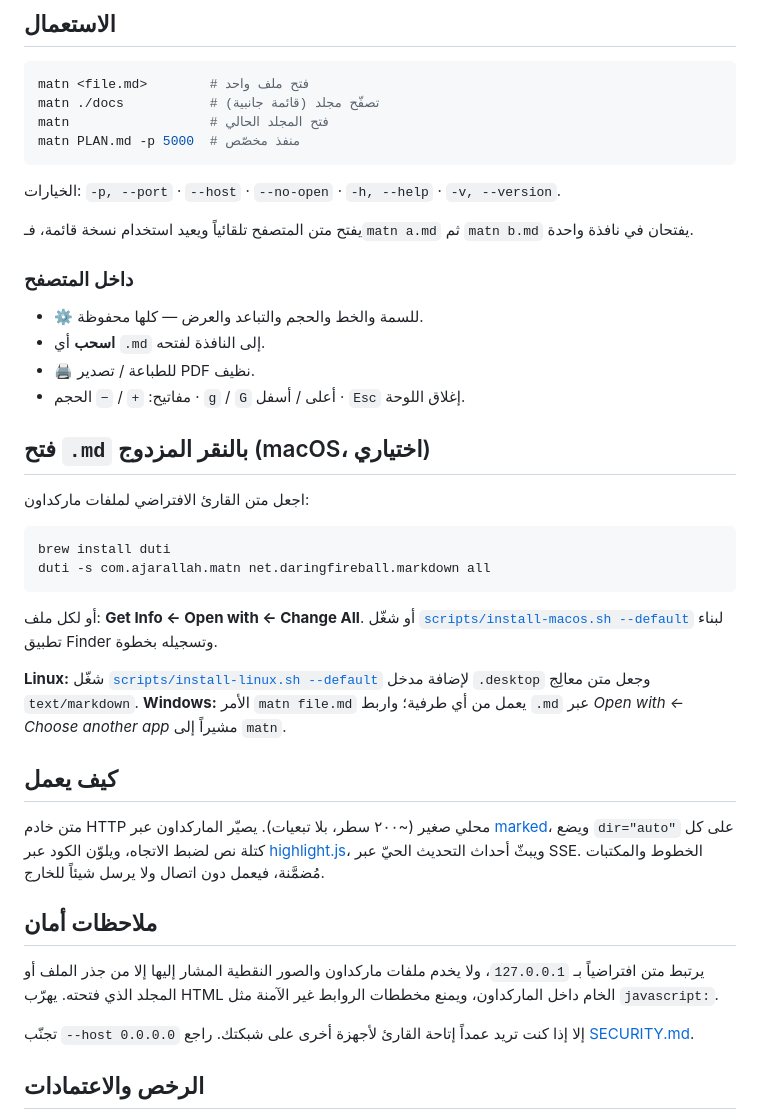
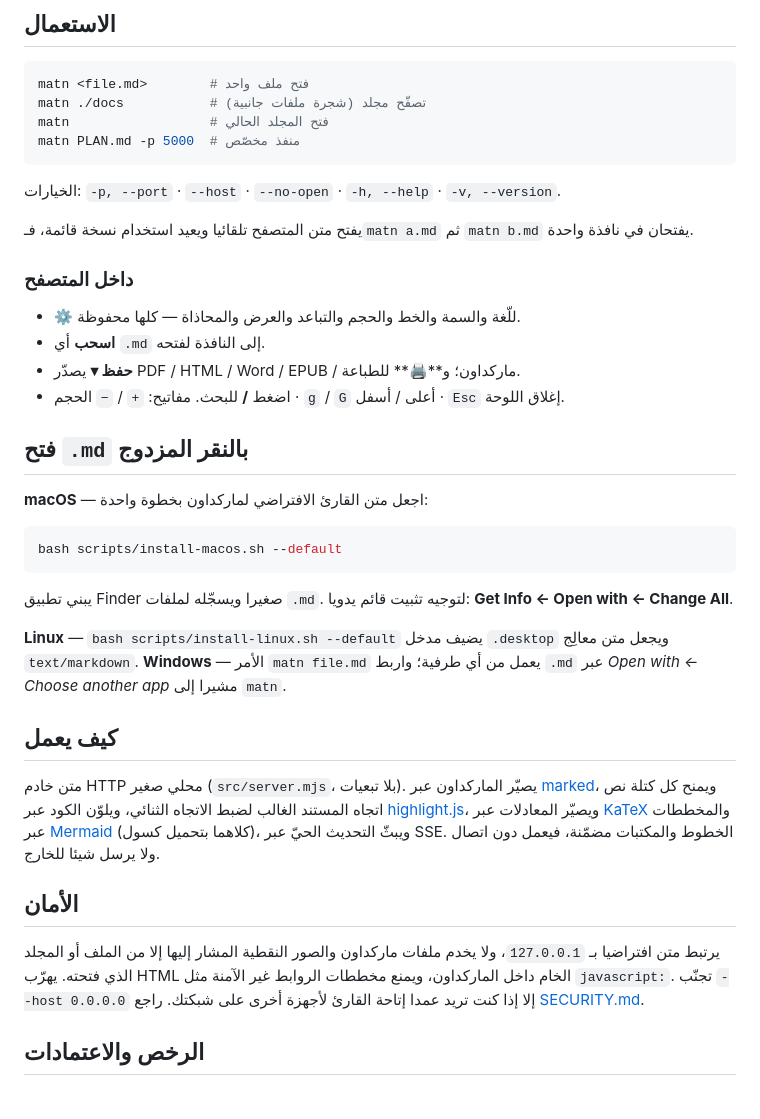
Before and after one commit to Ajarallah/matn, a Markdown page: README.ar.md, the part around one of its changes. GitHub-like rendering.

````diff
--- a/README.ar.md
+++ b/README.ar.md
@@ -70,54 +95,52 @@ matn README.md
 
 ```bash
 matn <file.md>        # فتح ملف واحد
-matn ./docs           # تصفّح مجلد (قائمة جانبية)
+matn ./docs           # تصفّح مجلد (شجرة ملفات جانبية)
 matn                  # فتح المجلد الحالي
 matn PLAN.md -p 5000  # منفذ مخصّص
 ```
 
 الخيارات: `-p, --port` · `--host` · `--no-open` · `-h, --help` · `-v, --version`.
 
-يفتح متن المتصفح تلقائياً ويعيد استخدام نسخة قائمة، فـ`matn a.md` ثم `matn b.md` يفتحان في نافذة واحدة.
+يفتح متن المتصفح تلقائيا ويعيد استخدام نسخة قائمة، فـ`matn a.md` ثم `matn b.md` يفتحان في نافذة واحدة.
 
 ### داخل المتصفح
 
-- **⚙** للسمة والخط والحجم والتباعد والعرض — كلها محفوظة.
+- **⚙** للّغة والسمة والخط والحجم والتباعد والعرض والمحاذاة — كلها محفوظة.
 - **اسحب** أي `.md` إلى النافذة لفتحه.
-- **🖨️** للطباعة / تصدير PDF نظيف.
-- مفاتيح: `+` / `−` الحجم · `g` / `G` أعلى / أسفل · `Esc` إغلاق اللوحة.
+- **حفظ ▾** يصدّر PDF / HTML / Word / EPUB / ماركداون؛ و**🖨️** للطباعة.
+- اضغط **/** للبحث. مفاتيح: `+` / `−` الحجم · `g` / `G` أعلى / أسفل · `Esc` إغلاق اللوحة.
 
-## فتح `.md` بالنقر المزدوج (macOS، اختياري)
+## فتح `.md` بالنقر المزدوج
 
-اجعل متن القارئ الافتراضي لملفات ماركداون:
+**macOS** — اجعل متن القارئ الافتراضي لماركداون بخطوة واحدة:
 
 ```bash
-brew install duti
-duti -s com.ajarallah.matn net.daringfireball.markdown all
+bash scripts/install-macos.sh --default
 ```
 
-أو لكل ملف: **Get Info ← Open with ← Change All**. أو شغّل
-[`scripts/install-macos.sh --default`](./scripts/install-macos.sh) لبناء تطبيق Finder وتسجيله بخطوة.
+يبني تطبيق Finder صغيرا ويسجّله لملفات `.md`. لتوجيه تثبيت قائم يدويا:
+**Get Info ← Open with ← Change All**.
 
-**Linux:** شغّل [`scripts/install-linux.sh --default`](./scripts/install-linux.sh) لإضافة مدخل
-`.desktop` وجعل متن معالِج `text/markdown`.
-**Windows:** الأمر `matn file.md` يعمل من أي طرفية؛ واربط `.md` عبر
-*Open with ← Choose another app* مشيراً إلى `matn`.
+**Linux** — `bash scripts/install-linux.sh --default` يضيف مدخل `.desktop` ويجعل متن معالِج `text/markdown`.
+**Windows** — الأمر `matn file.md` يعمل من أي طرفية؛ واربط `.md` عبر
+*Open with ← Choose another app* مشيرا إلى `matn`.
 
 ## كيف يعمل
 
-متن خادم HTTP محلي صغير (~٢٠٠ سطر، بلا تبعيات). يصيّر الماركداون عبر
-[marked](https://github.com/markedjs/marked)، ويضع `dir="auto"` على كل كتلة نص لضبط الاتجاه،
-ويلوّن الكود عبر [highlight.js](https://github.com/highlightjs/highlight.js)، ويبثّ أحداث
-التحديث الحيّ عبر SSE. الخطوط والمكتبات مُضمَّنة، فيعمل دون اتصال ولا يرسل شيئاً للخارج.
+متن خادم HTTP محلي صغير (`src/server.mjs`، بلا تبعيات). يصيّر الماركداون عبر
+[marked](https://github.com/markedjs/marked)، ويمنح كل كتلة نص اتجاه المستند الغالب لضبط
+الاتجاه الثنائي، ويلوّن الكود عبر [highlight.js](https://github.com/highlightjs/highlight.js)،
+ويصيّر المعادلات عبر [KaTeX](https://katex.org) والمخططات عبر [Mermaid](https://mermaid.js.org)
+(كلاهما بتحميل كسول)، ويبثّ التحديث الحيّ عبر SSE. الخطوط والمكتبات مضمّنة، فيعمل دون اتصال
+ولا يرسل شيئا للخارج.
 
-## ملاحظات أمان
+## الأمان
 
-يرتبط متن افتراضياً بـ `127.0.0.1`، ولا يخدم ملفات ماركداون والصور النقطية المشار إليها
-إلا من جذر الملف أو المجلد الذي فتحته. يهرّب HTML الخام داخل الماركداون، ويمنع مخططات
-الروابط غير الآمنة مثل `javascript:`.
-
-تجنّب `--host 0.0.0.0` إلا إذا كنت تريد عمداً إتاحة القارئ لأجهزة أخرى على شبكتك. راجع
-[SECURITY.md](./SECURITY.md).
+يرتبط متن افتراضيا بـ `127.0.0.1`، ولا يخدم ملفات ماركداون والصور النقطية المشار إليها
+إلا من الملف أو المجلد الذي فتحته. يهرّب HTML الخام داخل الماركداون، ويمنع مخططات الروابط
+غير الآمنة مثل `javascript:`. تجنّب `--host 0.0.0.0` إلا إذا كنت تريد عمدا إتاحة القارئ
+لأجهزة أخرى على شبكتك. راجع [SECURITY.md](./SECURITY.md).
 
 ## الرخص والاعتمادات
 
````
Also changed, not shown: other parts of README.ar.md (+48 -21 lines), README.md (+73 -50 lines), assets/screenshot-dark.png, assets/screenshot-light.png, assets/screenshot-sepia.png, assets/screenshot-settings.png.
